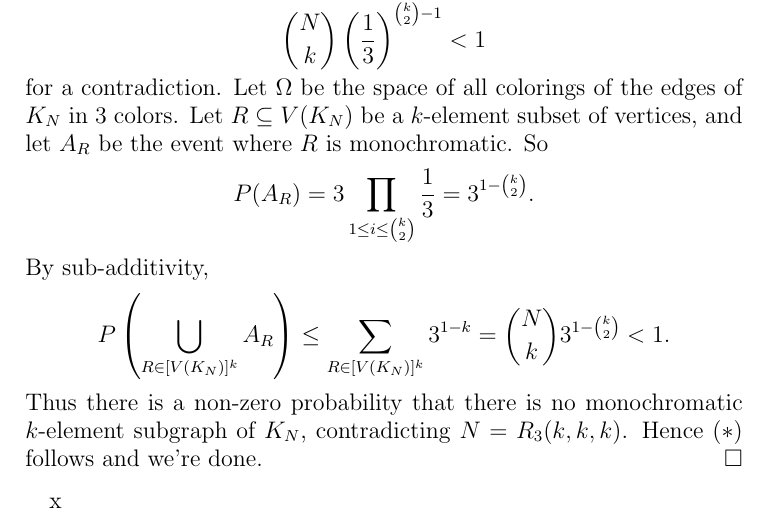
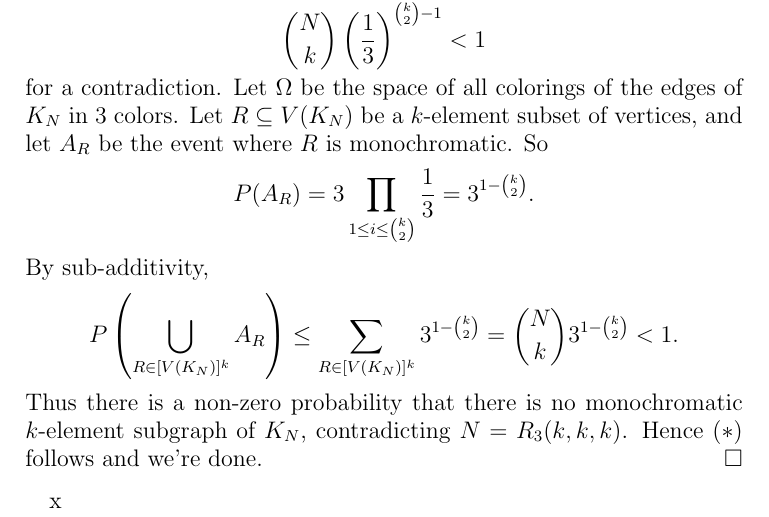
Before and after one commit to jakegameroff/CV, a LaTeX paper (main.tex, which reads problems/1.tex): part of page 1 of 4, cut so that both start at the same text. Compiled offline with pdfLaTeX.

Commit message:
Problem 1, cleanup!

```diff
--- a/problems/1.tex
+++ b/problems/1.tex
@@ -3,5 +3,5 @@
 
 For an integer \( k \geq 3 \), let \( N = R_{3}(k,k,k)  \) be the minimum \( N \) such that in every edge-coloring of \( K_{N}  \) in 3 colors there is a set \( X \) of \( k \) vertices so that all edges between vertices of \( X \) have the same color. Prove that \[ \binom{N}{k} \left ( \frac{1}{3}  \right ) ^{\binom{k}{2} - 1} \geq 1 \tag{$\ast$}. \]
 \begin{proof}
-	Suppose \[  \binom{N}{k} \left ( \frac{1}{3}  \right ) ^{\binom{k}{2} - 1} < 1 \] for a contradiction. Let \( \Omega \) be the space of all colorings of the edges of \( K_{N}  \) in 3 colors. Let \( R \subseteq V(K_{N} ) \) be a \( k \)-element subset of vertices, and let \( A_R \) be the event where \( R \) is monochromatic. So \[ P(A_{R}) = 3 \prod_{1 \leq i \leq \binom{k}{2} }^{} \frac{1}{3}  =  3^{1-\binom{k}{2} }. \] By sub-additivity, \[ P\left ( \bigcup_{R \in [V(K_{N})]^{k} }^{} A_{R}  \right ) \leq \sum_{R \in [V(K_{N})]^{k}}^{} 3^{1-k} = \binom{N}{k} 3^{1 - \binom{k}{2} } < 1.  \] Thus there is a non-zero probability that there is no monochromatic \( k \)-element subgraph of \( K_{N}  \), contradicting \( N = R_{3} (k,k,k) \). Hence \((\ast)\) follows and we're done.
+	Suppose \[  \binom{N}{k} \left ( \frac{1}{3}  \right ) ^{\binom{k}{2} - 1} < 1 \] for a contradiction. Let \( \Omega \) be the space of all colorings of the edges of \( K_{N}  \) in 3 colors. Let \( R \subseteq V(K_{N} ) \) be a \( k \)-element subset of vertices, and let \( A_R \) be the event where \( R \) is monochromatic. So \[ P(A_{R}) = 3 \prod_{1 \leq i \leq \binom{k}{2} }^{} \frac{1}{3}  =  3^{1-\binom{k}{2} }. \] By sub-additivity, \[ P\left ( \bigcup_{R \in [V(K_{N})]^{k} }^{} A_{R}  \right ) \leq \sum_{R \in [V(K_{N})]^{k}}^{} 3^{1-\binom{k}{2}} = \binom{N}{k} 3^{1 - \binom{k}{2} } < 1.  \] Thus there is a non-zero probability that there is no monochromatic \( k \)-element subgraph of \( K_{N}  \), contradicting \( N = R_{3} (k,k,k) \). Hence \((\ast)\) follows and we're done.
 \end{proof}
```
Also changed, not shown: main.pdf.
